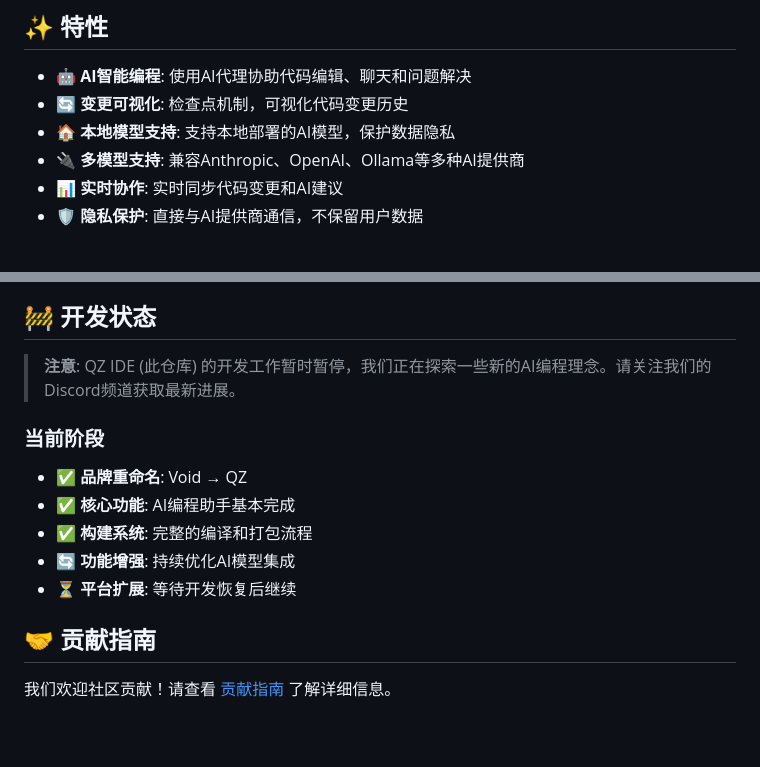
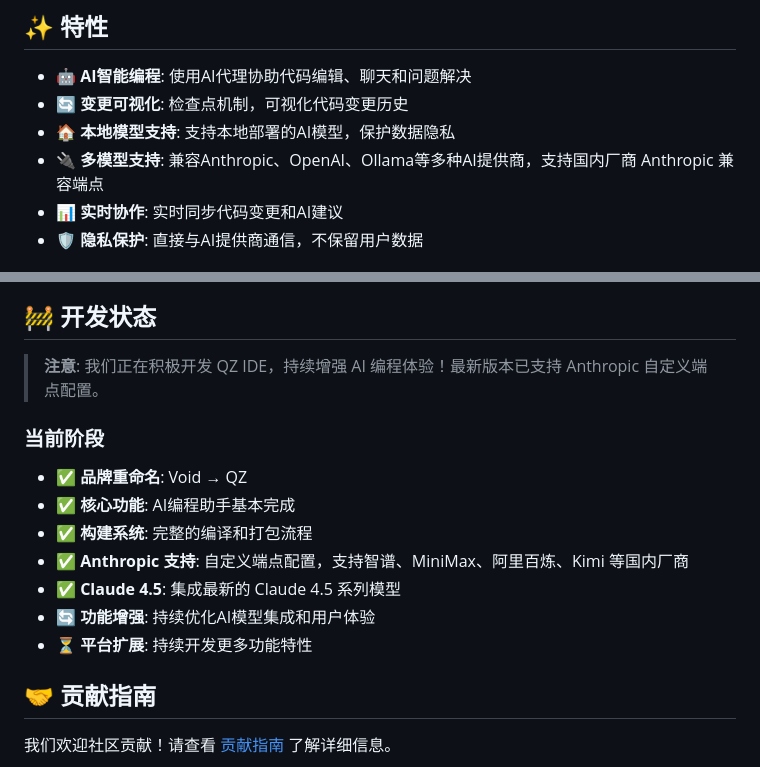
Before and after one commit to aqzcool/qzcode, a Markdown page: README.md, 2 parts joined by grey strips. GitHub-like rendering; blank space fills up the shorter version.

Commit message:
docs: 更新开发状态和文档
- 更新 README.md 中的开发状态，反映积极的开发进展
- 突出展示最新添加的 Anthropic 自定义端点配置功能
- 更新特性描述，强调对国内厂商 Anthropic 兼容端点的支持

```diff
--- a/README.md
+++ b/README.md
@@ -21,7 +21,7 @@
 - 🤖 **AI智能编程**: 使用AI代理协助代码编辑、聊天和问题解决
 - 🔄 **变更可视化**: 检查点机制，可视化代码变更历史
 - 🏠 **本地模型支持**: 支持本地部署的AI模型，保护数据隐私
-- 🔌 **多模型支持**: 兼容Anthropic、OpenAI、Ollama等多种AI提供商
+- 🔌 **多模型支持**: 兼容Anthropic、OpenAI、Ollama等多种AI提供商，支持国内厂商 Anthropic 兼容端点
 - 📊 **实时协作**: 实时同步代码变更和AI建议
 - 🛡️ **隐私保护**: 直接与AI提供商通信，不保留用户数据
 
@@ -244,15 +244,17 @@ QZ使用`.qzrules`文件进行项目级配置：
 
 ## 🚧 开发状态
 
-> **注意**: QZ IDE (此仓库) 的开发工作暂时暂停，我们正在探索一些新的AI编程理念。请关注我们的Discord频道获取最新进展。
+> **注意**: 我们正在积极开发 QZ IDE，持续增强 AI 编程体验！最新版本已支持 Anthropic 自定义端点配置。
 
 ### 当前阶段
 
 - ✅ **品牌重命名**: Void → QZ
 - ✅ **核心功能**: AI编程助手基本完成
 - ✅ **构建系统**: 完整的编译和打包流程
-- 🔄 **功能增强**: 持续优化AI模型集成
-- ⏳ **平台扩展**: 等待开发恢复后继续
+- ✅ **Anthropic 支持**: 自定义端点配置，支持智谱、MiniMax、阿里百炼、Kimi 等国内厂商
+- ✅ **Claude 4.5**: 集成最新的 Claude 4.5 系列模型
+- 🔄 **功能增强**: 持续优化AI模型集成和用户体验
+- ⏳ **平台扩展**: 持续开发更多功能特性
 
 ## 🤝 贡献指南
 
```
